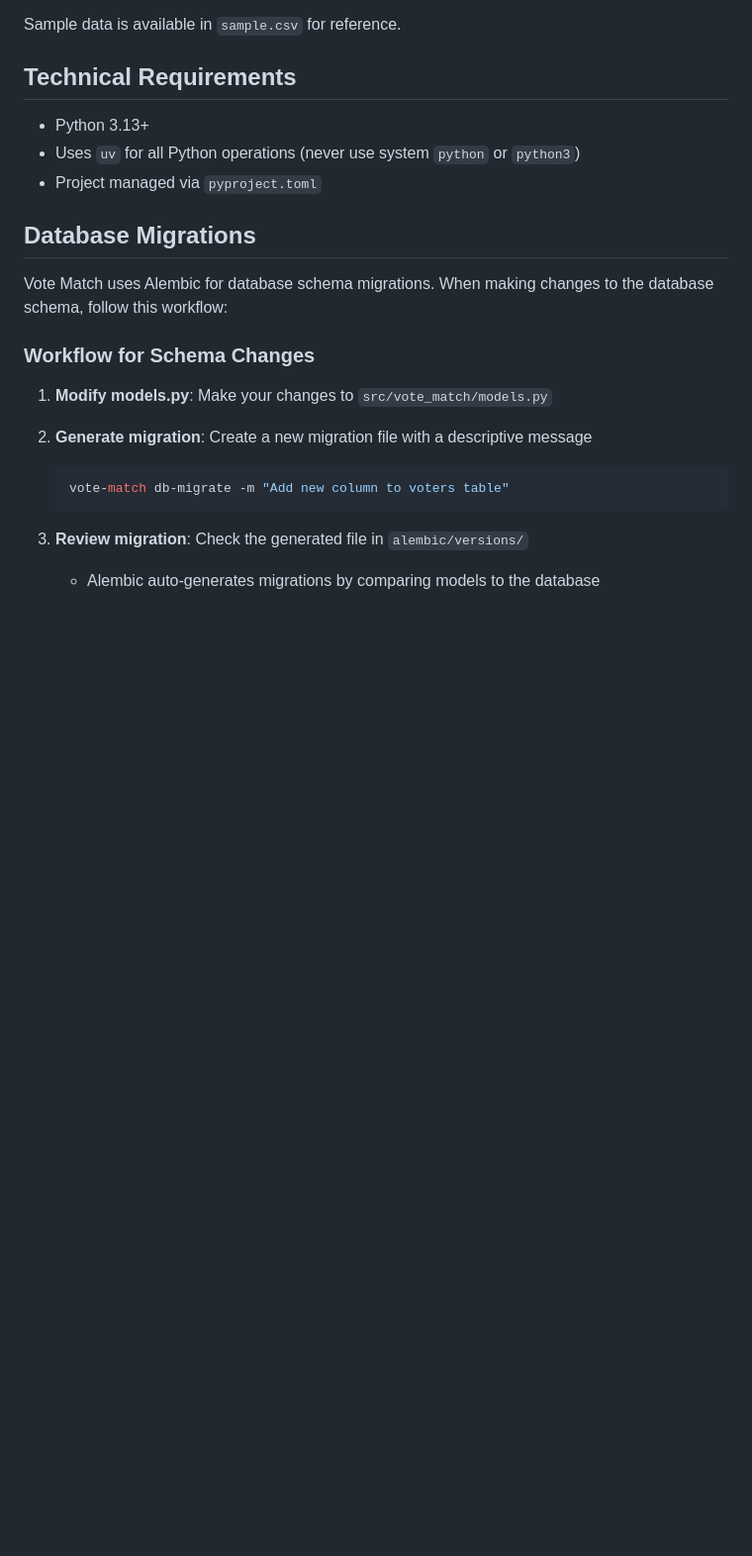
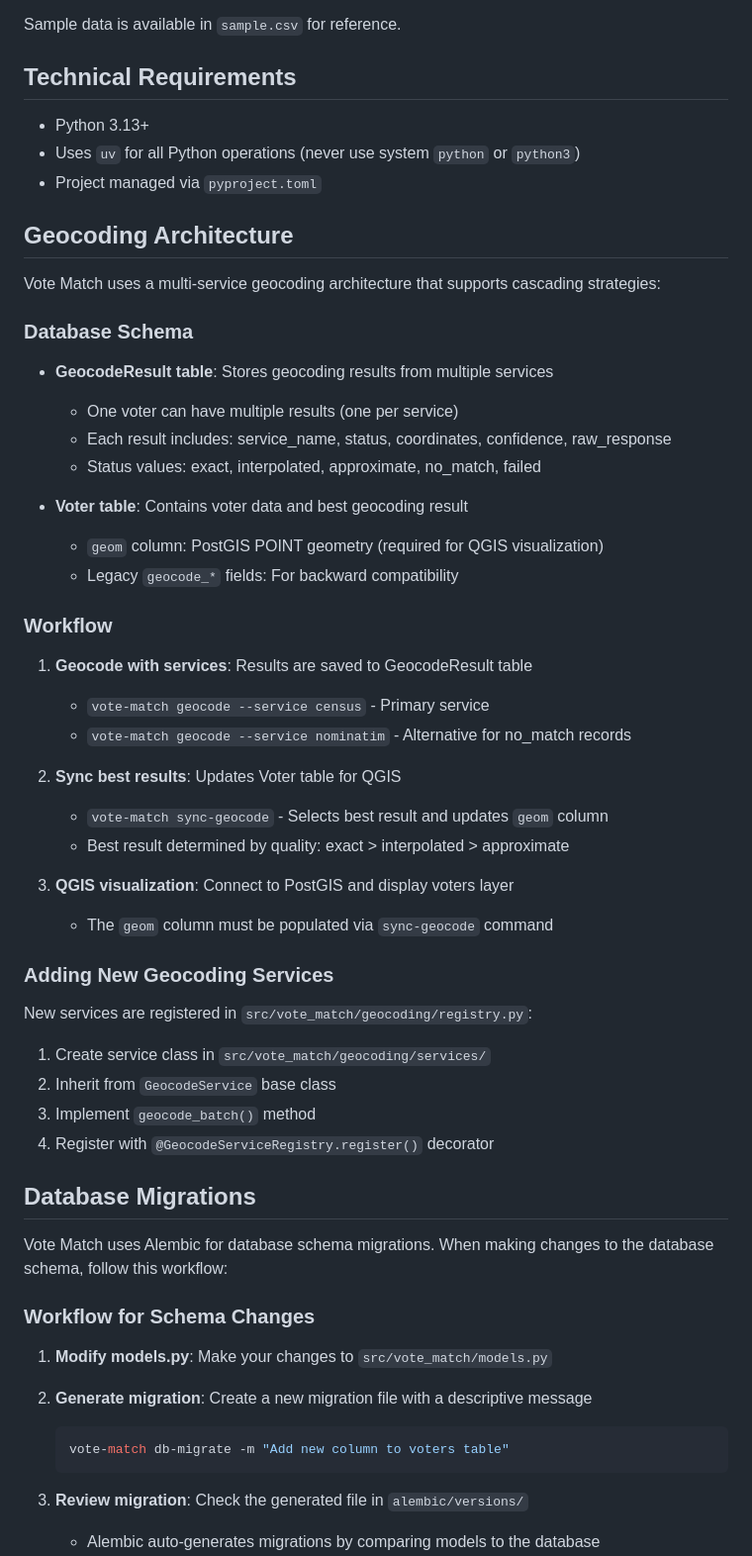
Before and after one commit to kerryhatcher/vote-match, a Markdown page: CLAUDE.md, the part around one of its changes. Shown at 99% size. Drawn GitHub-style; blank space fills up the shorter version.

```diff
--- a/CLAUDE.md
+++ b/CLAUDE.md
@@ -61,6 +71,43 @@ Sample data is available in `sample.csv` for reference.
 - Python 3.13+
 - Uses `uv` for all Python operations (never use system `python` or `python3`)
 - Project managed via `pyproject.toml`
+
+## Geocoding Architecture
+
+Vote Match uses a multi-service geocoding architecture that supports cascading strategies:
+
+### Database Schema
+
+- **GeocodeResult table**: Stores geocoding results from multiple services
+  - One voter can have multiple results (one per service)
+  - Each result includes: service_name, status, coordinates, confidence, raw_response
+  - Status values: exact, interpolated, approximate, no_match, failed
+
+- **Voter table**: Contains voter data and best geocoding result
+  - `geom` column: PostGIS POINT geometry (required for QGIS visualization)
+  - Legacy `geocode_*` fields: For backward compatibility
+
+### Workflow
+
+1. **Geocode with services**: Results are saved to GeocodeResult table
+   - `vote-match geocode --service census` - Primary service
+   - `vote-match geocode --service nominatim` - Alternative for no_match records
+
+2. **Sync best results**: Updates Voter table for QGIS
+   - `vote-match sync-geocode` - Selects best result and updates `geom` column
+   - Best result determined by quality: exact > interpolated > approximate
+
+3. **QGIS visualization**: Connect to PostGIS and display voters layer
+   - The `geom` column must be populated via `sync-geocode` command
+
+### Adding New Geocoding Services
+
+New services are registered in `src/vote_match/geocoding/registry.py`:
+
+1. Create service class in `src/vote_match/geocoding/services/`
+2. Inherit from `GeocodeService` base class
+3. Implement `geocode_batch()` method
+4. Register with `@GeocodeServiceRegistry.register()` decorator
 
 ## Database Migrations
 
```
Also changed, not shown: other parts of CLAUDE.md (+12 -2 lines), README.md (+91 -0 lines).
